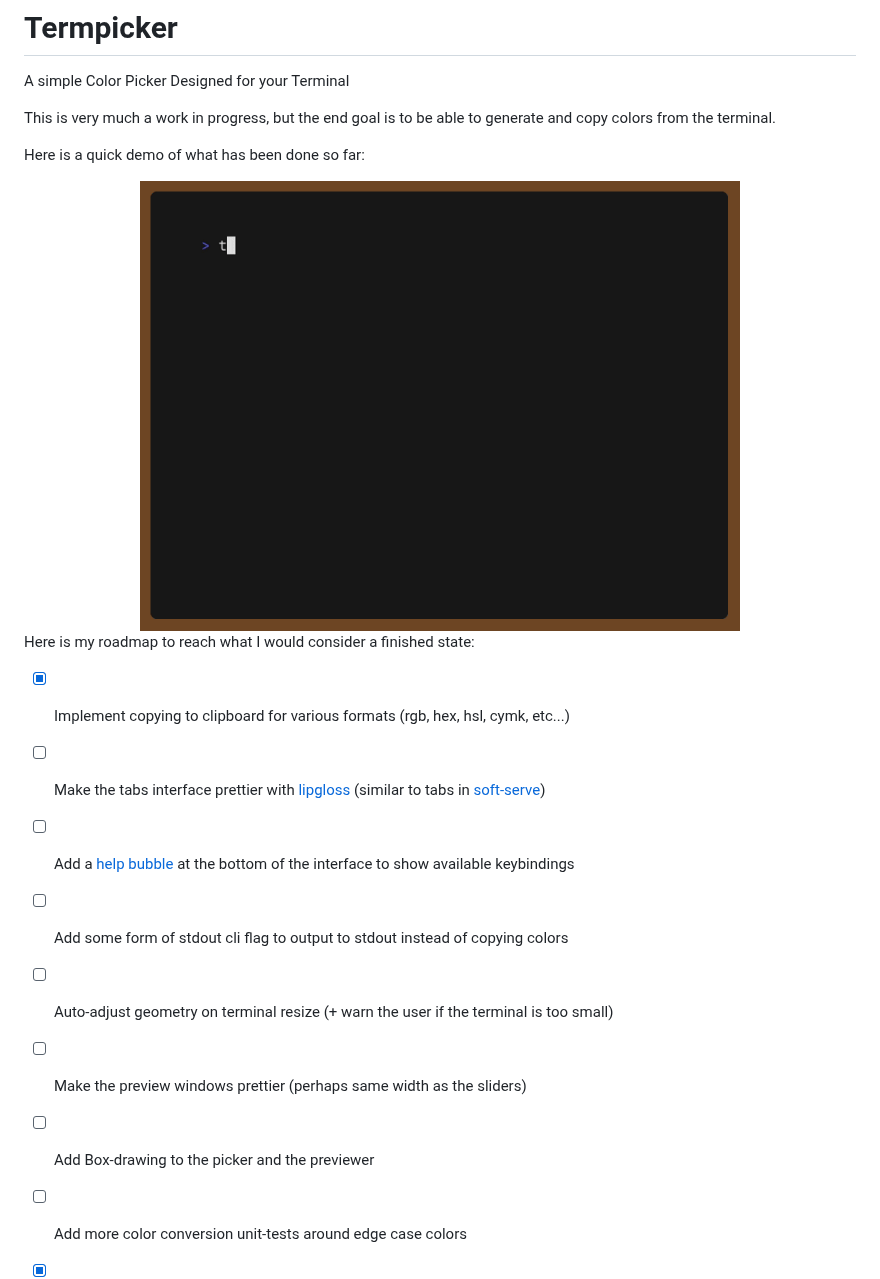
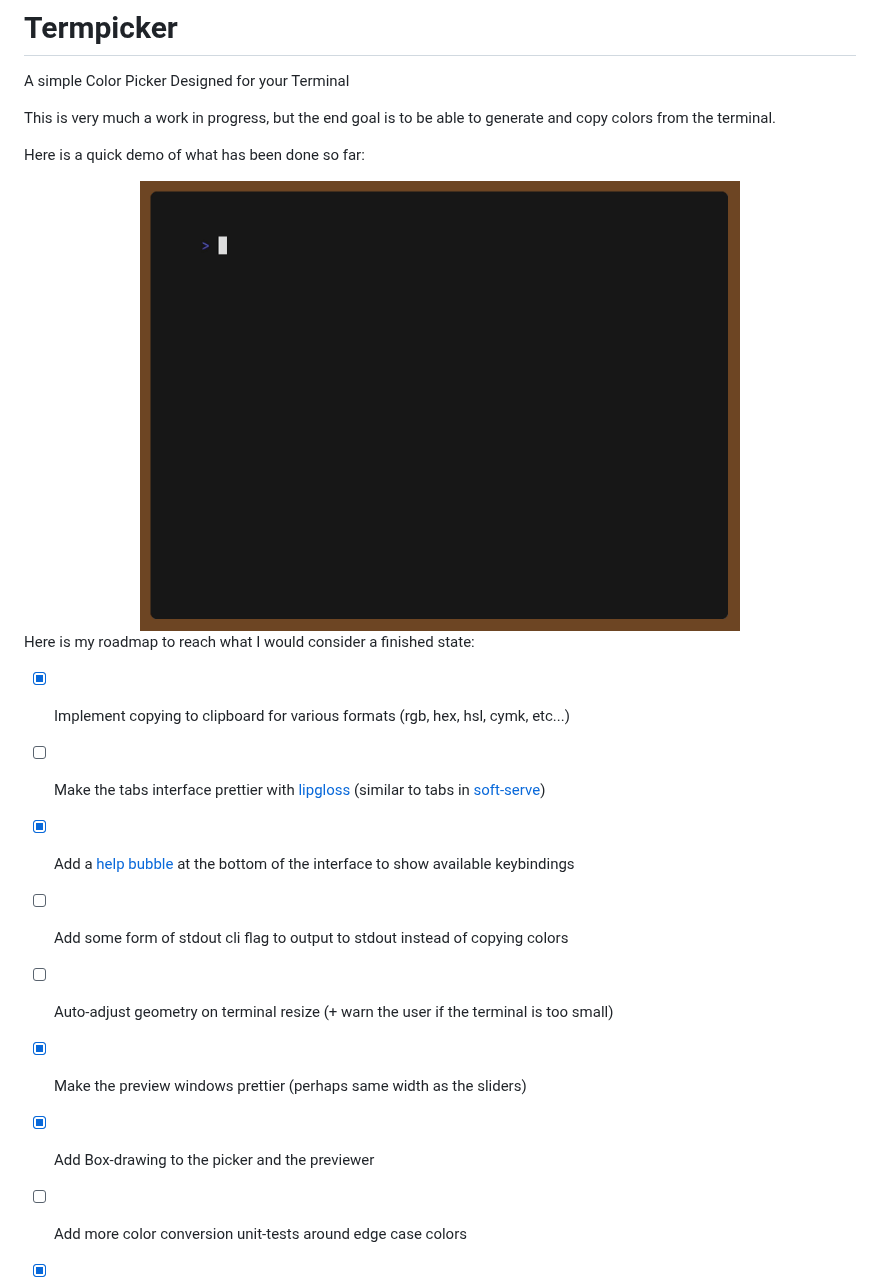
Before and after one commit to ChausseBenjamin/termpicker, a Markdown page: README.md, the part around the change. GitHub-like rendering; pictures changed too: assets/demo.gif.

```diff
--- a/README.md
+++ b/README.md
@@ -14,11 +14,11 @@ Here is my roadmap to reach what I would consider a finished state:
 
 - [x] Implement copying to clipboard for various formats (rgb, hex, hsl, cymk, etc...)
 - [ ] Make the tabs interface prettier with [lipgloss][1] (similar to tabs in [soft-serve][2])
-- [ ] Add a [help bubble][3] at the bottom of the interface to show available keybindings
+- [x] Add a [help bubble][3] at the bottom of the interface to show available keybindings
 - [ ] Add some form of stdout cli flag to output to stdout instead of copying colors
 - [ ] Auto-adjust geometry on terminal resize (+ warn the user if the terminal is too small)
-- [ ] Make the preview windows prettier (perhaps same width as the sliders)
-- [ ] Add Box-drawing to the picker and the previewer
+- [x] Make the preview windows prettier (perhaps same width as the sliders)
+- [x] Add Box-drawing to the picker and the previewer
 - [ ] Add more color conversion unit-tests around edge case colors
 - [X] Make sliders reach the correct length on init/tab without pressing `j`,`k`
 
```
Also changed, not shown: 4 other files.
